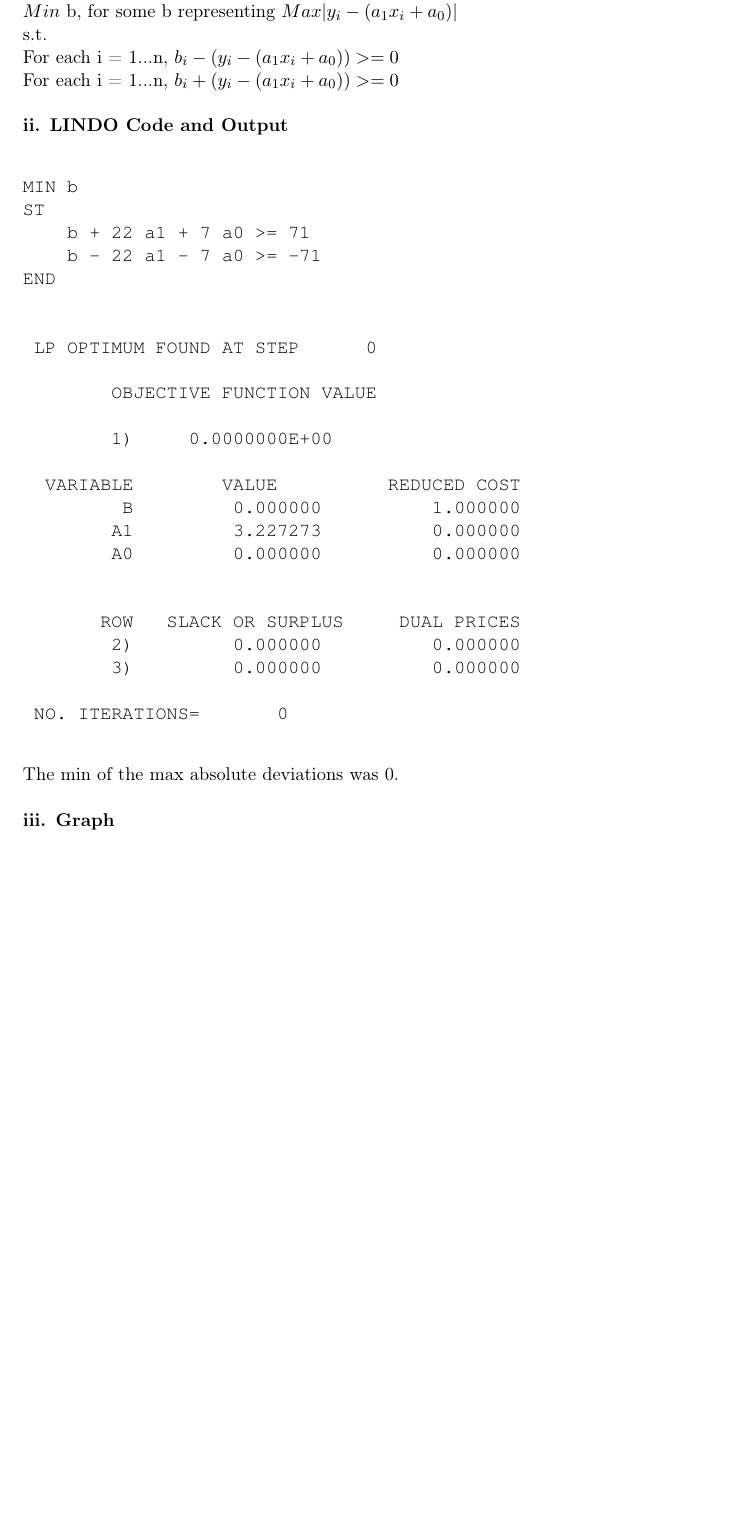
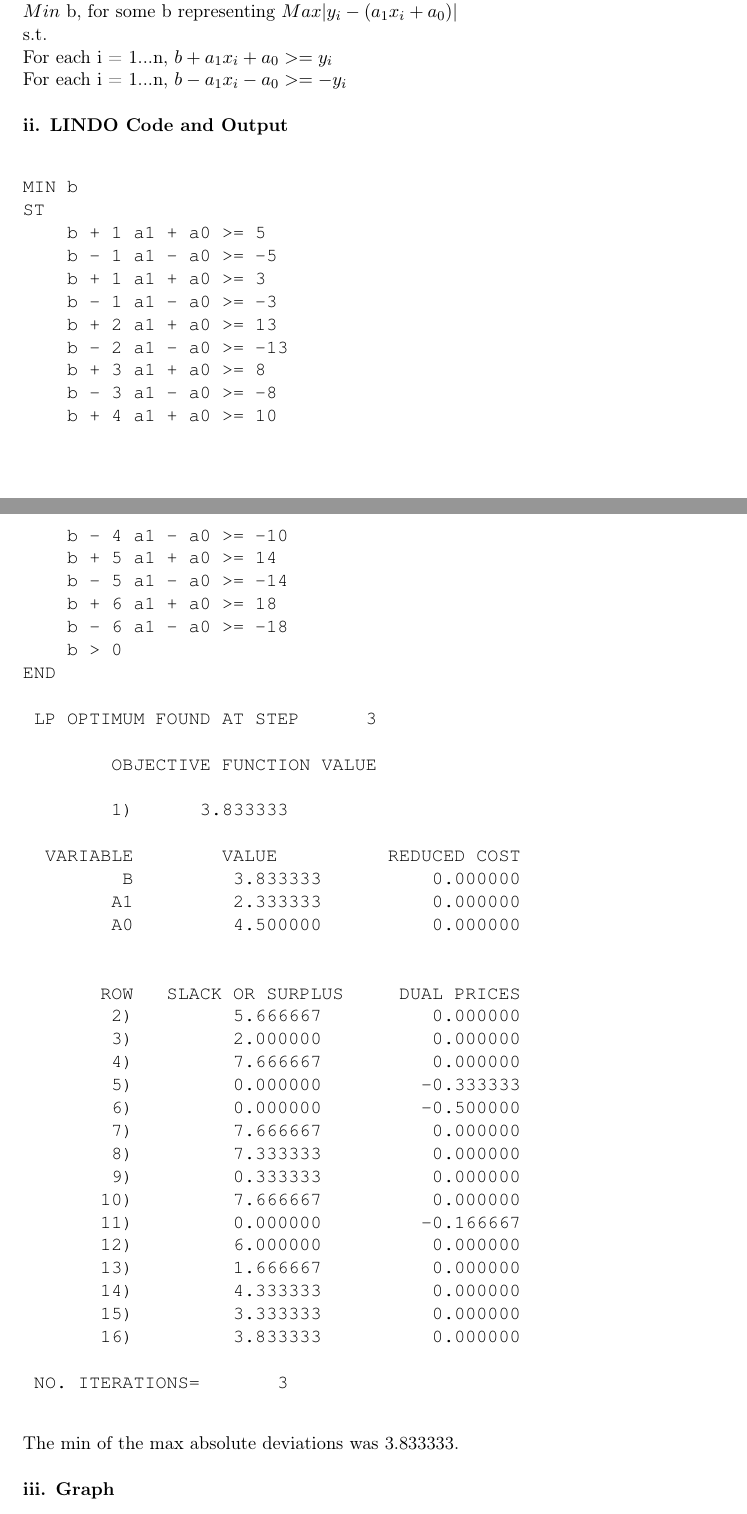
Before and after one commit to DeepOceanWaters/CS-325, a LaTeX document (projects/project3/project3.tex): part of page 14 of 17 before the commit and two parts of pages 14 and 15 of 18 after it, the two joined at a grey line, cut so that both start at the same text, the shorter picture padded with empty space. Compiled offline with pdfLaTeX.

Commit message:
Corrected Prob3 A and B.

```diff
--- a/projects/project3/project3.tex
+++ b/projects/project3/project3.tex
@@ -491,17 +491,17 @@ $s.t.$\newline
     \begin{verbatim}
 MIN b1 + b2 + b3 + b4 + b5 + b6 + b7
 ST
-	   b1 + 22 a1 + 7 a0 >= 71
-	   b1 - 22 a1 - 7 a0 >= -71
-	   b2 + 22 a1 + 7 a0 >= 71
-	   b2 - 22 a1 - 7 a0 >= -71
-	   b3 + 22 a1 + 7 a0 >= 71
-	   b3 - 22 a1 - 7 a0 >= -71
-	   b4 + 22 a1 + 7 a0 >= 71
-	   b4 - 22 a1 - 7 a0 >= -71
-	   b5 + 22 a1 + 7 a0 >= 71
-	   b5 - 22 a1 - 7 a0 >= -71
-	   b6 + 22 a1 + 7 a0 >= 71
-	   b6 - 22 a1 - 7 a0 >= -71
-	   b7 + 22 a1 + 7 a0 >= 71
-	   b7 - 22 a1 - 7 a0 >= -71
+	   b1 + 1 a1 + a0 >= 5
+	   b1 - 1 a1 - a0 >= -5
+	   b2 + 1 a1 + a0 >= 3
+	   b2 - 1 a1 - a0 >= -3
+	   b3 + 2 a1 + a0 >= 13
+	   b3 - 2 a1 - a0 >= -13
+	   b4 + 3 a1 + a0 >= 8
+	   b4 - 3 a1 - a0 >= -8
+	   b5 + 4 a1 + a0 >= 10
+	   b5 - 4 a1 - a0 >= -10
+	   b6 + 5 a1 + a0 >= 14
+	   b6 - 5 a1 - a0 >= -14
+	   b7 + 6 a1 + a0 >= 18
+	   b7 - 6 a1 - a0 >= -18
@@ -525,2 +524 @@ END
-        A1         3.227273          0.000000
-        A0         0.000000          0.000000
+        B1         2.000000          0.000000
@@ -543,0 +550 @@ END
+       16)         2.000000          0.000000
@@ -557,38 +570,63 @@ END
     Objective:\newline
     $Min$ b, for some b representing $Max |y_i - (a_1x_i + a_0)|$\newline
     s.t.\newline
-    For each i = 1...n, $b_i - (y_i - (a_1x_i + a_0)) >= 0$\newline
-    For each i = 1...n, $b_i + (y_i - (a_1x_i + a_0)) >= 0$\newline
+    For each i = 1...n, $b + a_1x_i + a_0 >= y_i$\newline
+    For each i = 1...n, $b - a_1x_i - a_0 >= -y_i$\newline
 
     \textbf{ii. LINDO Code and Output}\newline
     \begin{verbatim}
 MIN b
 ST
-	   b + 22 a1 + 7 a0 >= 71
-	   b - 22 a1 - 7 a0 >= -71
+	   b + 1 a1 + a0 >= 5
+	   b - 1 a1 - a0 >= -5
+	   b + 1 a1 + a0 >= 3
+	   b - 1 a1 - a0 >= -3
+	   b + 2 a1 + a0 >= 13
+	   b - 2 a1 - a0 >= -13
+	   b + 3 a1 + a0 >= 8
+	   b - 3 a1 - a0 >= -8
+	   b + 4 a1 + a0 >= 10
+	   b - 4 a1 - a0 >= -10
+	   b + 5 a1 + a0 >= 14
+	   b - 5 a1 - a0 >= -14
+	   b + 6 a1 + a0 >= 18
+	   b - 6 a1 - a0 >= -18
+	   b > 0
 END
 
-
- LP OPTIMUM FOUND AT STEP      0
+ LP OPTIMUM FOUND AT STEP      3
 
         OBJECTIVE FUNCTION VALUE
 
-        1)     0.0000000E+00
+        1)      3.833333
 
   VARIABLE        VALUE          REDUCED COST
-         B         0.000000          1.000000
-        A1         3.227273          0.000000
-        A0         0.000000          0.000000
+         B         3.833333          0.000000
+        A1         2.333333          0.000000
+        A0         4.500000          0.000000
 
 
        ROW   SLACK OR SURPLUS     DUAL PRICES
-        2)         0.000000          0.000000
-        3)         0.000000          0.000000
+        2)         5.666667          0.000000
+        3)         2.000000          0.000000
+        4)         7.666667          0.000000
+        5)         0.000000         -0.333333
+        6)         0.000000         -0.500000
+        7)         7.666667          0.000000
+        8)         7.333333          0.000000
+        9)         0.333333          0.000000
+       10)         7.666667          0.000000
+       11)         0.000000         -0.166667
+       12)         6.000000          0.000000
+       13)         1.666667          0.000000
+       14)         4.333333          0.000000
+       15)         3.333333          0.000000
+       16)         3.833333          0.000000
 
- NO. ITERATIONS=       0
+ NO. ITERATIONS=       3
     \end{verbatim}
 
-    The min of the max absolute deviations was 0.\newline
+    The min of the max absolute deviations was 3.833333.\newline
 
     \textbf{iii. Graph}\newline
     \includegraphics[width=\textwidth]{p3pbiii}
```
Also changed, not shown: projects/project3/p3paiii.PNG, projects/project3/p3pbiii.PNG, projects/project3/project3.pdf, projects/project3/project3.tex (98 more changed lines), 3 other files.
